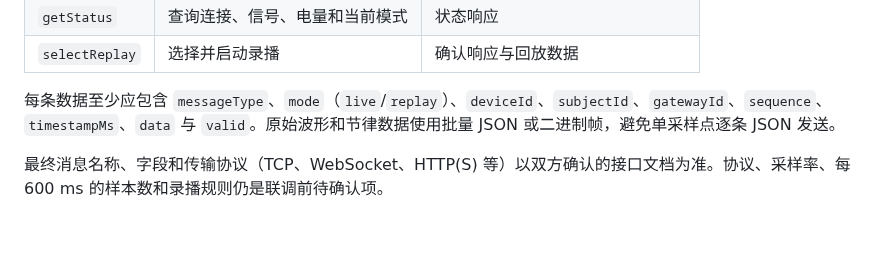
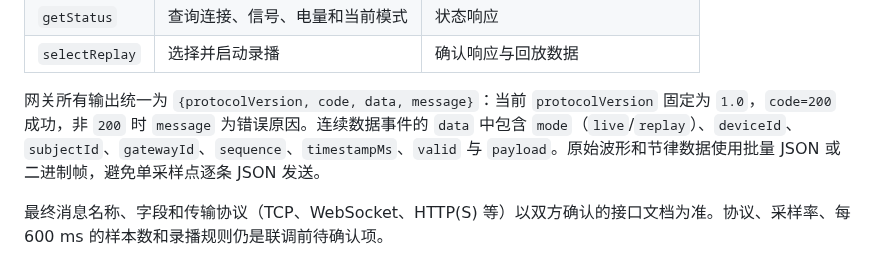
Before and after one commit to Entertech/NeuroBridge, a Markdown page: README.md, the part around the change. GitHub-like rendering; blank space fills up the shorter version.

Commit message:
[codex] docs: standardize gateway response envelope

```diff
--- a/README.md
+++ b/README.md
@@ -28,7 +28,7 @@ NeuroBridge 是将回车科技头环的 BLE 数据接入第三方 B 端主机的
 | `getStatus` | 查询连接、信号、电量和当前模式 | 状态响应 |
 | `selectReplay` | 选择并启动录播 | 确认响应与回放数据 |
 
-每条数据至少应包含 `messageType`、`mode`（`live`/`replay`）、`deviceId`、`subjectId`、`gatewayId`、`sequence`、`timestampMs`、`data` 与 `valid`。原始波形和节律数据使用批量 JSON 或二进制帧，避免单采样点逐条 JSON 发送。
+网关所有输出统一为 `{protocolVersion, code, data, message}`：当前 `protocolVersion` 固定为 `1.0`，`code=200` 成功，非 `200` 时 `message` 为错误原因。连续数据事件的 `data` 中包含 `mode`（`live`/`replay`）、`deviceId`、`subjectId`、`gatewayId`、`sequence`、`timestampMs`、`valid` 与 `payload`。原始波形和节律数据使用批量 JSON 或二进制帧，避免单采样点逐条 JSON 发送。
 
 最终消息名称、字段和传输协议（TCP、WebSocket、HTTP(S) 等）以双方确认的接口文档为准。协议、采样率、每 600 ms 的样本数和录播规则仍是联调前待确认项。
 
```
Also changed, not shown: AGENTS.md (+1 -1 lines), doc/tech/头环蓝牙网关北向网络协议_v0.1.md (+111 -86 lines).
